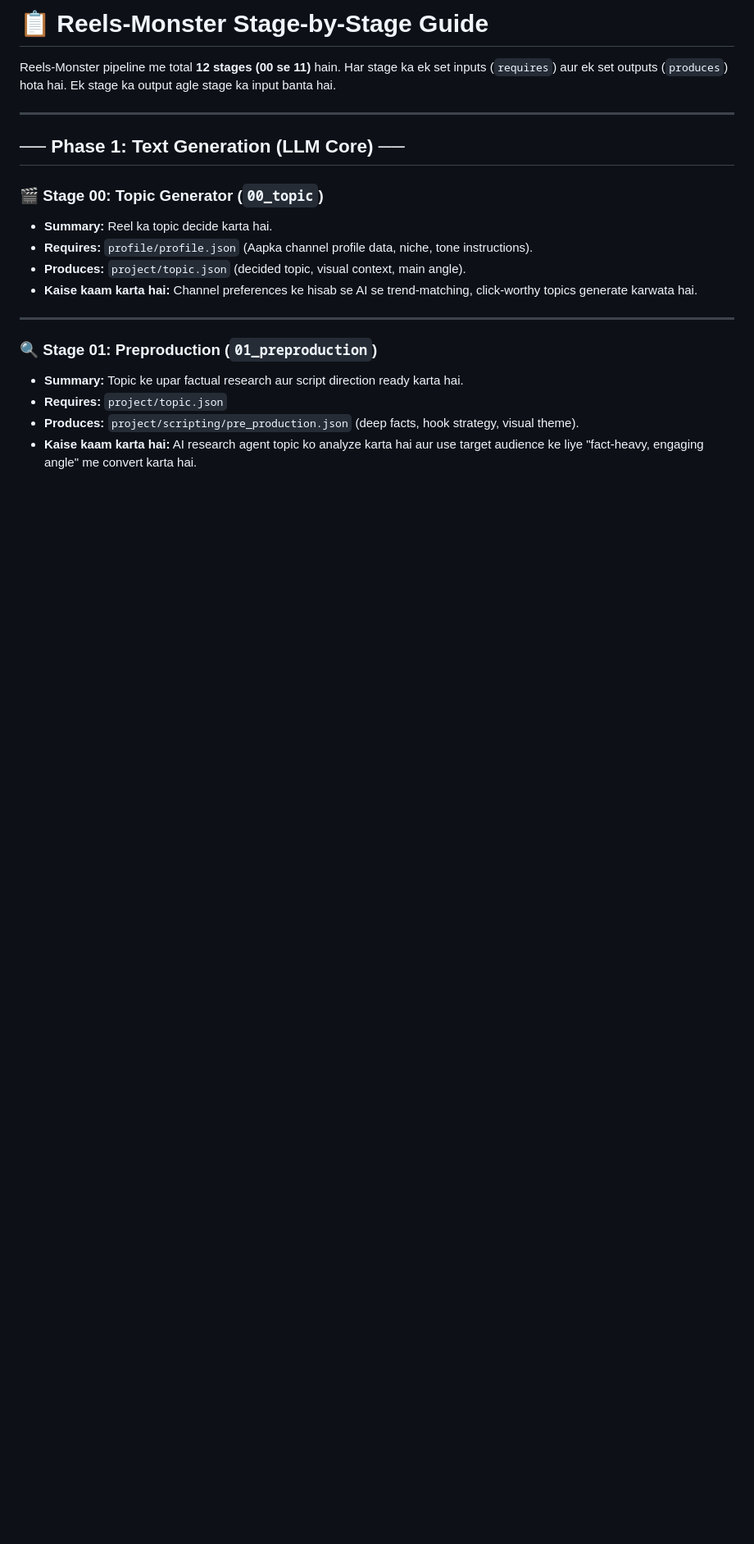
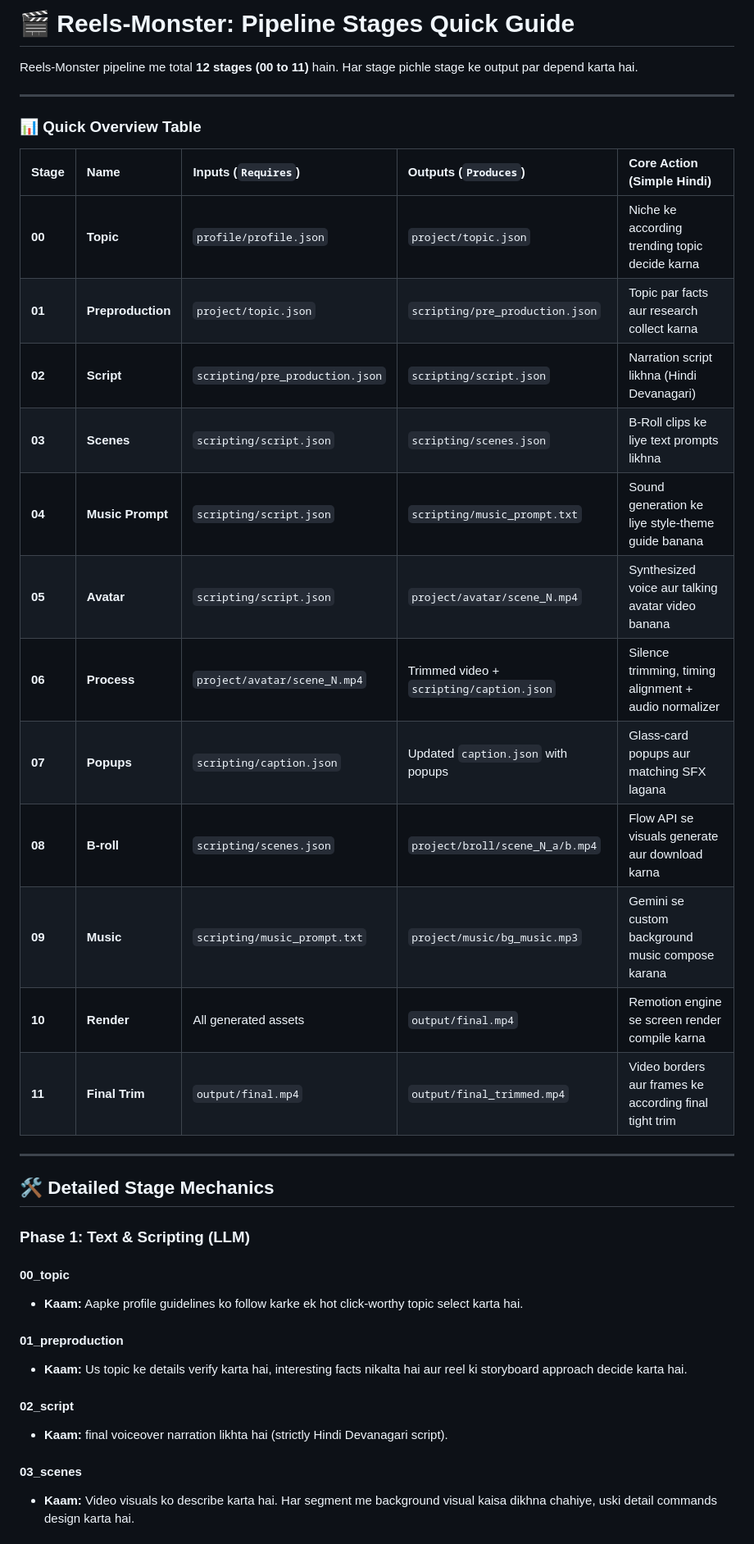
Before and after one commit to kodelyx/reels-monster, a Markdown page: docs/stages.md, the part around one of its changes. Shown at 82% size. GitHub-like rendering; blank space fills up the shorter version.

```diff
--- a/docs/stages.md
+++ b/docs/stages.md
@@ -1,21 +1,41 @@
-# 📋 Reels-Monster Stage-by-Stage Guide
+# 🎬 Reels-Monster: Pipeline Stages Quick Guide
 
-Reels-Monster pipeline me total **12 stages (00 se 11)** hain. Har stage ka ek set inputs (`requires`) aur ek set outputs (`produces`) hota hai. Ek stage ka output agle stage ka input banta hai.
+Reels-Monster pipeline me total **12 stages (00 to 11)** hain. Har stage pichle stage ke output par depend karta hai.
 
 ---
 
-## ── Phase 1: Text Generation (LLM Core) ──
+### 📊 Quick Overview Table
 
-### 🎬 Stage 00: Topic Generator (`00_topic`)
-* **Summary:** Reel ka topic decide karta hai.
-* **Requires:** `profile/profile.json` (Aapka channel profile data, niche, tone instructions).
-* **Produces:** `project/topic.json` (decided topic, visual context, main angle).
-* **Kaise kaam karta hai:** Channel preferences ke hisab se AI se trend-matching, click-worthy topics generate karwata hai.
+| Stage | Name | Inputs (`Requires`) | Outputs (`Produces`) | Core Action (Simple Hindi) |
+| :--- | :--- | :--- | :--- | :--- |
+| **00** | **Topic** | `profile/profile.json` | `project/topic.json` | Niche ke according trending topic decide karna |
+| **01** | **Preproduction** | `project/topic.json` | `scripting/pre_production.json` | Topic par facts aur research collect karna |
+| **02** | **Script** | `scripting/pre_production.json` | `scripting/script.json` | Narration script likhna (Hindi Devanagari) |
+| **03** | **Scenes** | `scripting/script.json` | `scripting/scenes.json` | B-Roll clips ke liye text prompts likhna |
+| **04** | **Music Prompt** | `scripting/script.json` | `scripting/music_prompt.txt` | Sound generation ke liye style-theme guide banana |
+| **05** | **Avatar** | `scripting/script.json` | `project/avatar/scene_N.mp4` | Synthesized voice aur talking avatar video banana |
+| **06** | **Process** | `project/avatar/scene_N.mp4` | Trimmed video + `scripting/caption.json` | Silence trimming, timing alignment + audio normalizer |
+| **07** | **Popups** | `scripting/caption.json` | Updated `caption.json` with popups | Glass-card popups aur matching SFX lagana |
+| **08** | **B-roll** | `scripting/scenes.json` | `project/broll/scene_N_a/b.mp4` | Flow API se visuals generate aur download karna |
+| **09** | **Music** | `scripting/music_prompt.txt` | `project/music/bg_music.mp3` | Gemini se custom background music compose karana |
+| **10** | **Render** | All generated assets | `output/final.mp4` | Remotion engine se screen render compile karna |
+| **11** | **Final Trim** | `output/final.mp4` | `output/final_trimmed.mp4` | Video borders aur frames ke according final tight trim |
 
 ---
 
-### 🔍 Stage 01: Preproduction (`01_preproduction`)
-* **Summary:** Topic ke upar factual research aur script direction ready karta hai.
-* **Requires:** `project/topic.json`
-* **Produces:** `project/scripting/pre_production.json` (deep facts, hook strategy, visual theme).
-* **Kaise kaam karta hai:** AI research agent topic ko analyze karta hai aur use target audience ke liye "fact-heavy, engaging angle" me convert karta hai.
+## 🛠️ Detailed Stage Mechanics
+
+### Phase 1: Text & Scripting (LLM)
+
+#### 00_topic
+- **Kaam:** Aapke profile guidelines ko follow karke ek hot click-worthy topic select karta hai.
+
+#### 01_preproduction
+- **Kaam:** Us topic ke details verify karta hai, interesting facts nikalta hai aur reel ki storyboard approach decide karta hai.
+
+#### 02_script
+- **Kaam:** final voiceover narration likhta hai (strictly Hindi Devanagari script).
+
+#### 03_scenes
+- **Kaam:** Video visuals ko describe karta hai. Har segment me background visual kaisa dikhna chahiye, uski detail commands design karta hai.
+
```
Also changed, not shown: other parts of docs/stages.md (+22 -79 lines).
